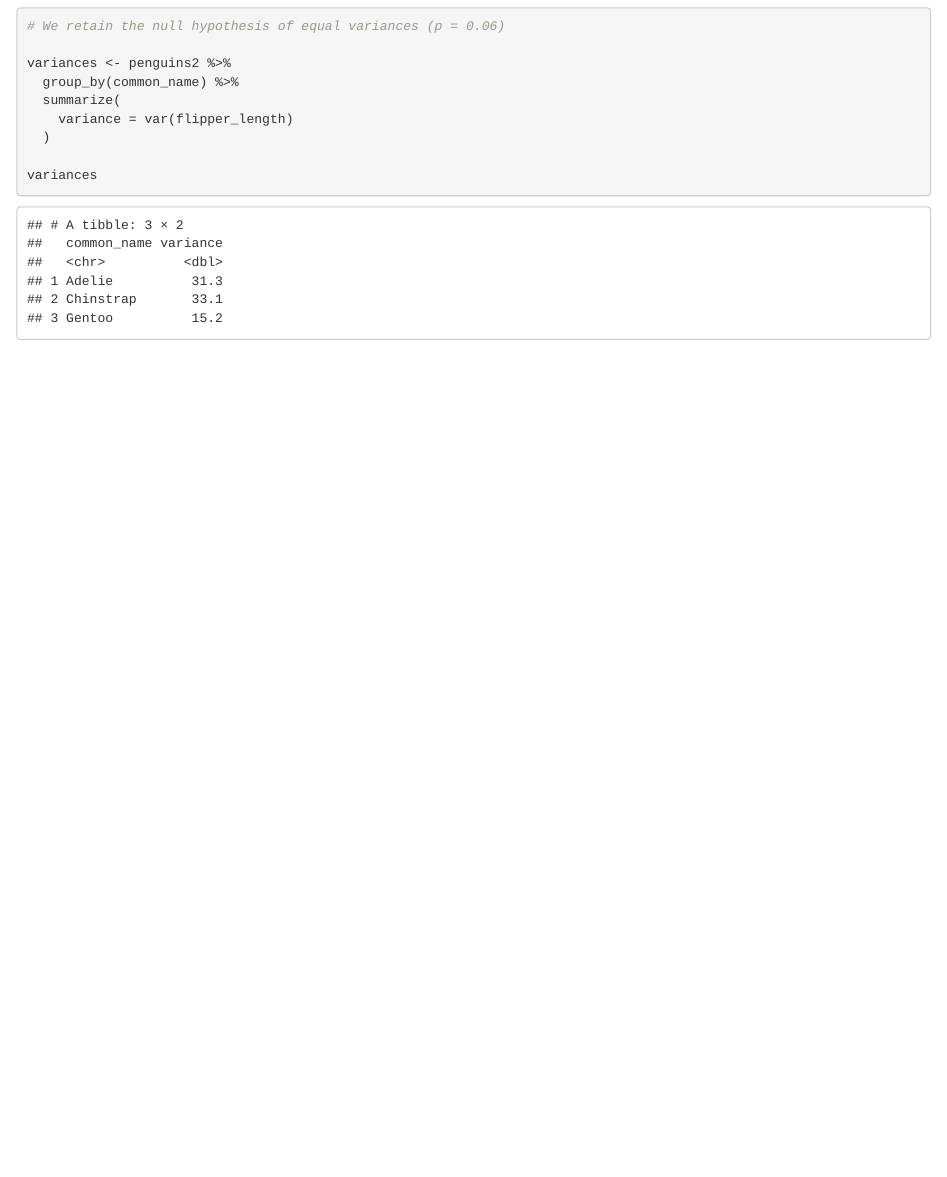
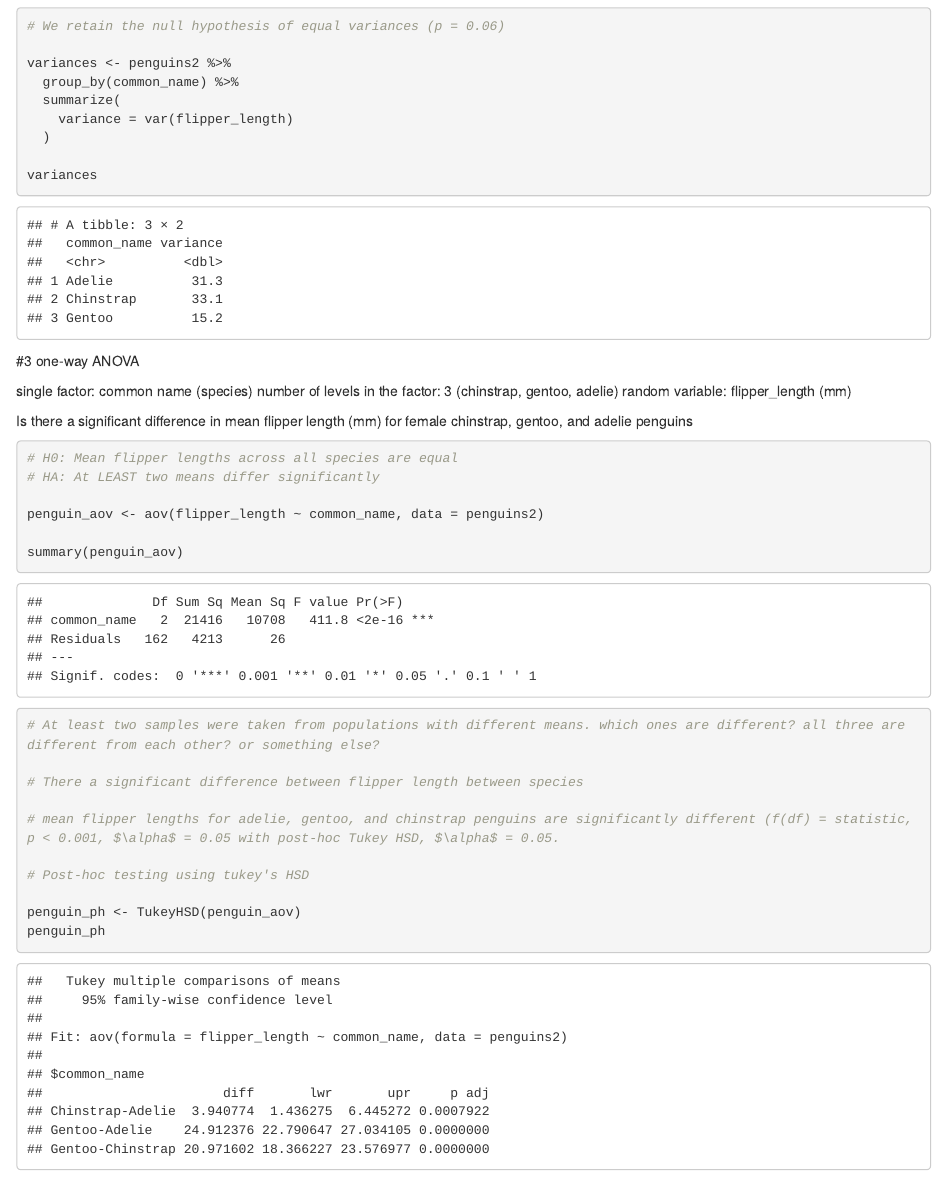
Before and after one commit to jespinozapro/penguin-lab-1, an R Markdown document (Penguin_ANOVA_lab.Rmd): the page in a window 1100 px wide, from 2260 px down. Rendered offline with R 4.5, knitr and Pandoc, with nearby package versions.

Commit message:
One way ANOVA post hoc test

````diff
--- a/Penguin_ANOVA_lab.Rmd
+++ b/Penguin_ANOVA_lab.Rmd
@@ -89,3 +89,32 @@ variances <- penguins2 %>%
 variances
 
 ```
+
+#3 one-way ANOVA
+
+single factor: common name (species)
+number of levels in the factor: 3 (chinstrap, gentoo, adelie)
+random variable: flipper_length (mm)
+
+Is there a significant difference in mean flipper length (mm) for female chinstrap, gentoo, and adelie penguins
+
+
+```{r}
+# H0: Mean flipper lengths across all species are equal
+# HA: At LEAST two means differ significantly
+
+penguin_aov <- aov(flipper_length ~ common_name, data = penguins2)
+
+summary(penguin_aov)
+
+# At least two samples were taken from populations with different means. which ones are different? all three are different from each other? or something else?
+
+# There a significant difference between flipper length between species
+
+# mean flipper lengths for adelie, gentoo, and chinstrap penguins are significantly different (f(df) = statistic, p < 0.001, $\alpha$ = 0.05 with post-hoc Tukey HSD, $\alpha$ = 0.05.
+
+# Post-hoc testing using tukey's HSD
+
+penguin_ph <- TukeyHSD(penguin_aov)
+penguin_ph
+```
````
